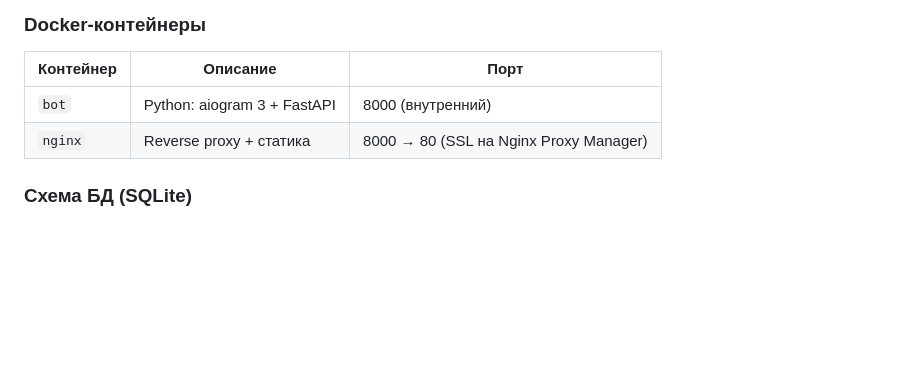
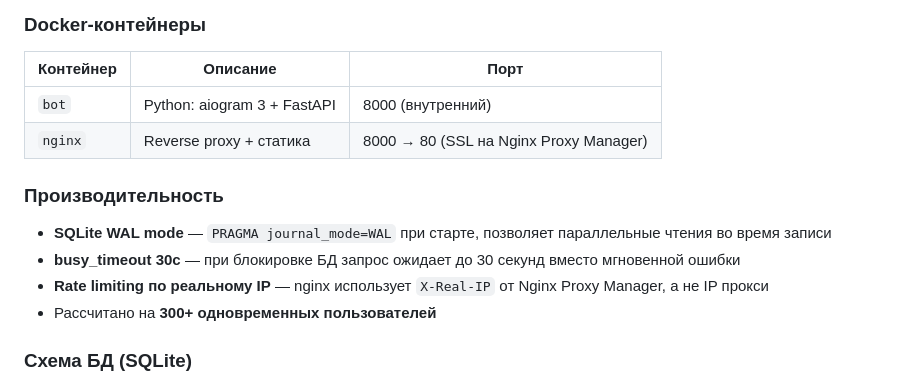
Before and after one commit to wobujidao/fortune-wheel, a Markdown page: README.md, the part around the change. Rendered like a GitHub page; blank space fills up the shorter version.

Commit message:
docs: README — секция производительности (WAL, busy_timeout, rate limiting)
Co-Authored-By: Claude Opus 4.6 <noreply@anthropic.com>

````diff
--- a/README.md
+++ b/README.md
@@ -271,6 +271,13 @@ fortune-wheel/
 | `bot` | Python: aiogram 3 + FastAPI | 8000 (внутренний) |
 | `nginx` | Reverse proxy + статика | 8000 → 80 (SSL на Nginx Proxy Manager) |
 
+### Производительность
+
+- **SQLite WAL mode** — `PRAGMA journal_mode=WAL` при старте, позволяет параллельные чтения во время записи
+- **busy_timeout 30с** — при блокировке БД запрос ожидает до 30 секунд вместо мгновенной ошибки
+- **Rate limiting по реальному IP** — nginx использует `X-Real-IP` от Nginx Proxy Manager, а не IP прокси
+- Рассчитано на **300+ одновременных пользователей**
+
 ### Схема БД (SQLite)
 
 ```mermaid
````
